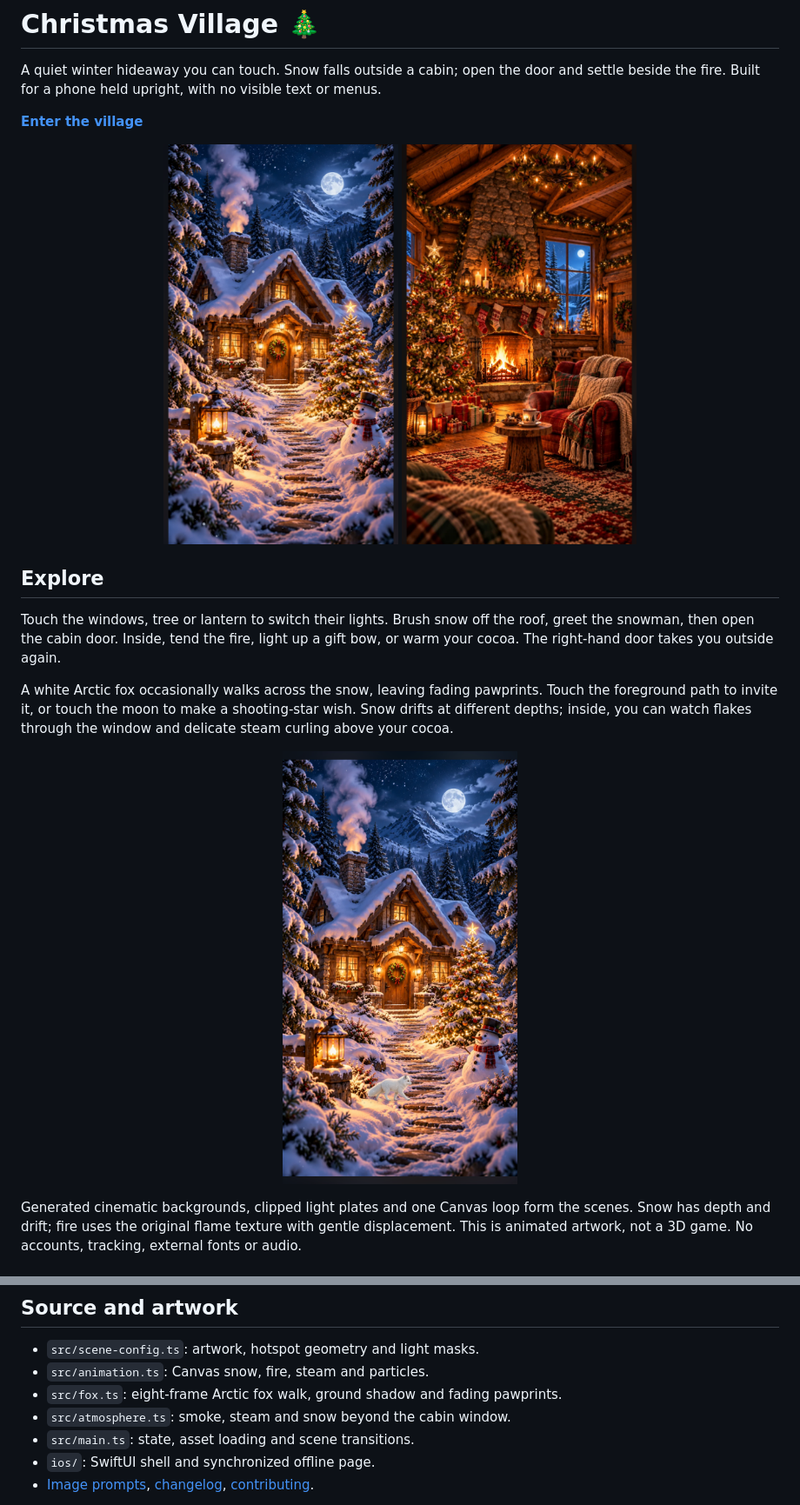
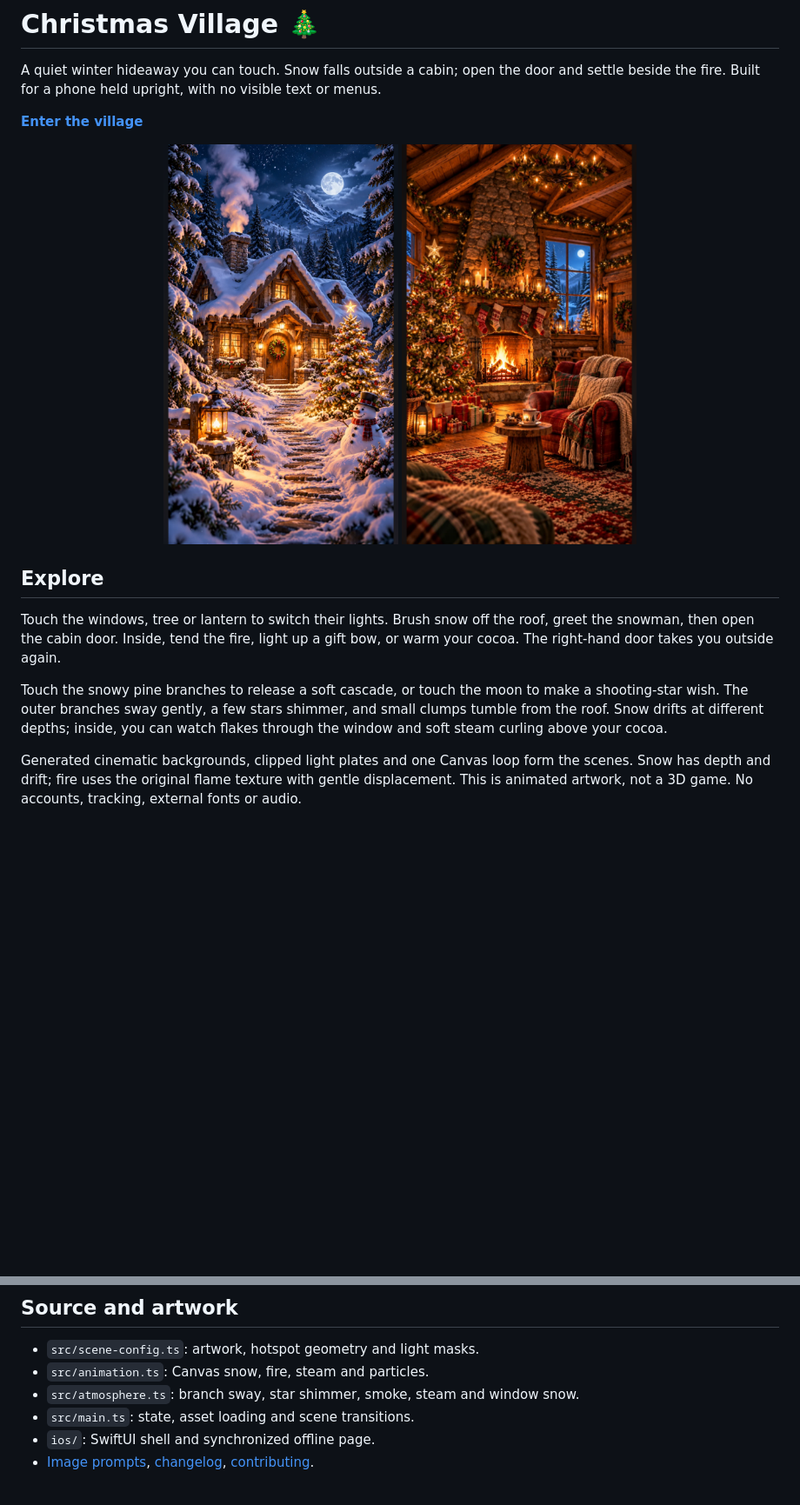
Before and after one commit to Dotoryman/christmas_village, a Markdown page: README.md, 2 parts joined by grey strips. Shown at 87% size. GitHub-like rendering; pictures changed too: docs/screenshots/mobile-fox.png (deleted), docs/screenshots/mobile-inside.png, docs/screenshots/mobile-outside.png; blank space fills up the shorter version.

```diff
--- a/README.md
+++ b/README.md
@@ -17,12 +17,10 @@ Touch the windows, tree or lantern to switch their lights. Brush snow off the ro
 greet the snowman, then open the cabin door. Inside, tend the fire, light up a gift bow,
 or warm your cocoa. The right-hand door takes you outside again.
 
-A white Arctic fox occasionally walks across the snow, leaving fading pawprints.
-Touch the foreground path to invite it, or touch the moon to make a shooting-star
-wish. Snow drifts at different depths; inside, you can watch flakes through the
-window and delicate steam curling above your cocoa.
-
-<p align="center"><img src="docs/screenshots/mobile-fox.png" width="270" alt="A white Arctic fox visiting the snowy cabin path"></p>
+Touch the snowy pine branches to release a soft cascade, or touch the moon to
+make a shooting-star wish. The outer branches sway gently, a few stars shimmer,
+and small clumps tumble from the roof. Snow drifts at different depths; inside,
+you can watch flakes through the window and soft steam curling above your cocoa.
 
 Generated cinematic backgrounds, clipped light plates and one Canvas loop form
 the scenes. Snow has depth and drift; fire uses the original flame texture with
@@ -80,8 +78,7 @@ controls, reduced motion and the offline bundle.
 
 - `src/scene-config.ts`: artwork, hotspot geometry and light masks.
 - `src/animation.ts`: Canvas snow, fire, steam and particles.
-- `src/fox.ts`: eight-frame Arctic fox walk, ground shadow and fading pawprints.
-- `src/atmosphere.ts`: smoke, steam and snow beyond the cabin window.
+- `src/atmosphere.ts`: branch sway, star shimmer, smoke, steam and window snow.
 - `src/main.ts`: state, asset loading and scene transitions.
 - `ios/`: SwiftUI shell and synchronized offline page.
 - [Image prompts](docs/image-prompts.md), [changelog](CHANGELOG.md), [contributing](CONTRIBUTING.md).
```
Also changed, not shown: CHANGELOG.md (+9 -0 lines), docs/release-v0.3.1.md (added, +13 -0 lines), 14 other files.
